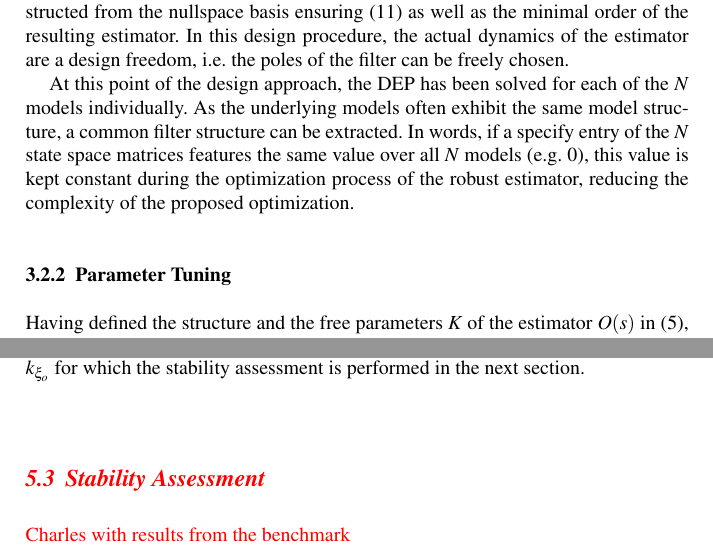
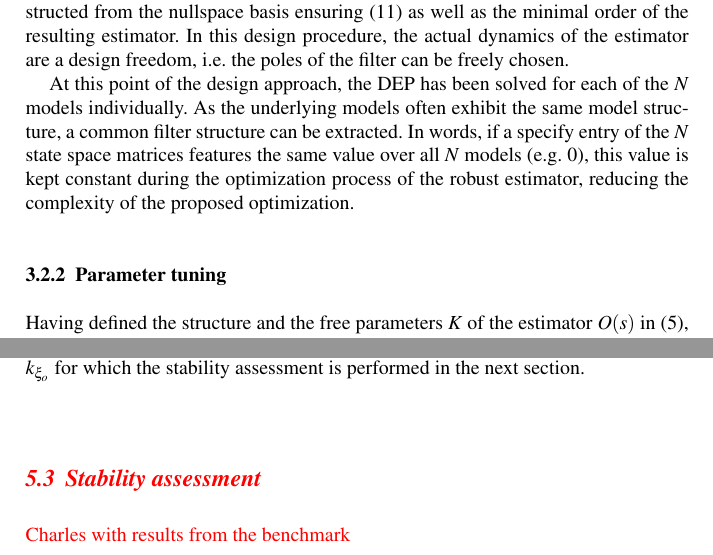
Before and after one commit to dossmann/EuroGNC_Nacor, a LaTeX thesis (root.tex): two parts of pages 7 and 11 of 15, joined at a grey line, cut so that both start at the same text. Compiled offline with pdfLaTeX; a missing bibliography style is replaced by a similar one.

Commit message:
update V1 minus CVP

```diff
--- a/root.tex
+++ b/root.tex
@@ -268,7 +268,7 @@ The required nullspace computation in (\ref{eq:ns})  can  be solved readily avai
 At this point of the design approach, the DEP has been solved for each of the $N$ models individually. As the underlying models often exhibit the same model structure, a common filter structure can be extracted. In words, if a specify entry
 of the $N$ state space matrices features the same value over all $N$ models (e.g. 0), this value is kept constant during the optimization process of the robust estimator, reducing the complexity of the proposed optimization.
 
-\subsubsection{Parameter Tuning}\label{sec:tuning}
+\subsubsection{Parameter tuning}\label{sec:tuning}
 Having defined the structure and the free parameters $K$ of the estimator $O(s)$ in (\ref{eq:est}), the net task is to optimally tune these free parameters $K$ of the estimator. As criteria a $H_\infty$ norm optimization is selected for which numerical tools in \matlab are available. The disturbance estimator shall ensure the conditions defined in (\ref{eq:rdep}). The goal is to design a single estimator which decouples the control inputs and the noise for all $N$ models. As this can seldom be solved exactly, i.e. the decoupling condition (\ref{eq:ns}) cannot be fulfilled for all N models with a single estimator, we use the reformulation of the problem based on the $H_\infty$ norm. Thus, the decoupling requirement $(a)$ is expressed as  multi-model norm condition for  $i=1,\dots,N$ by
 \begin{equation}\label{eq:rc1}
 ||O(s) \, G_e^{(i)}(s) ||_\infty  \,\approx 0.
@@ -408,7 +408,7 @@ For this paper, constant gains between 0.75 and 1.5 have been selected for $k_{\
 
 
 \textcolor{red}{
-\subsection{Stability Assessment}\label{APPsubsec:stab}
+\subsection{Stability assessment}\label{APPsubsec:stab}
 Charles with results from the benchmark
 }
 
```
Also changed, not shown: root.tex (4 more changed lines).
